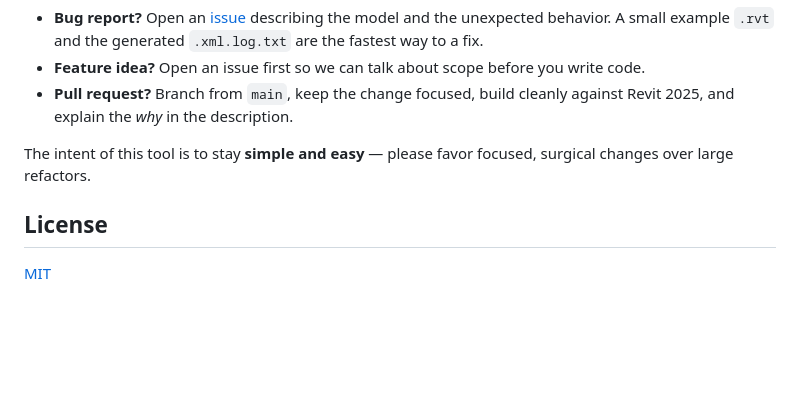
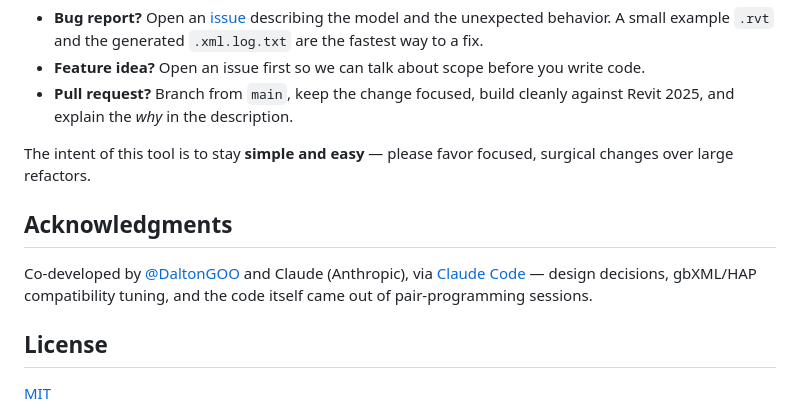
Before and after one commit to DaltonGOO/revit-gbxml, a Markdown page: README.md, the part around the change. Rendered like a GitHub page; blank space fills up the shorter version.

Commit message:
Acknowledge Claude as co-developer in README
Co-Authored-By: Claude Opus 4.7 (1M context) <noreply@anthropic.com>

```diff
--- a/README.md
+++ b/README.md
@@ -71,6 +71,10 @@ Issues and pull requests are welcome.
 
 The intent of this tool is to stay **simple and easy** — please favor focused, surgical changes over large refactors.
 
+## Acknowledgments
+
+Co-developed by [@DaltonGOO](https://github.com/DaltonGOO) and Claude (Anthropic), via [Claude Code](https://claude.ai/code) — design decisions, gbXML/HAP compatibility tuning, and the code itself came out of pair-programming sessions.
+
 ## License
 
 [MIT](LICENSE)
```
